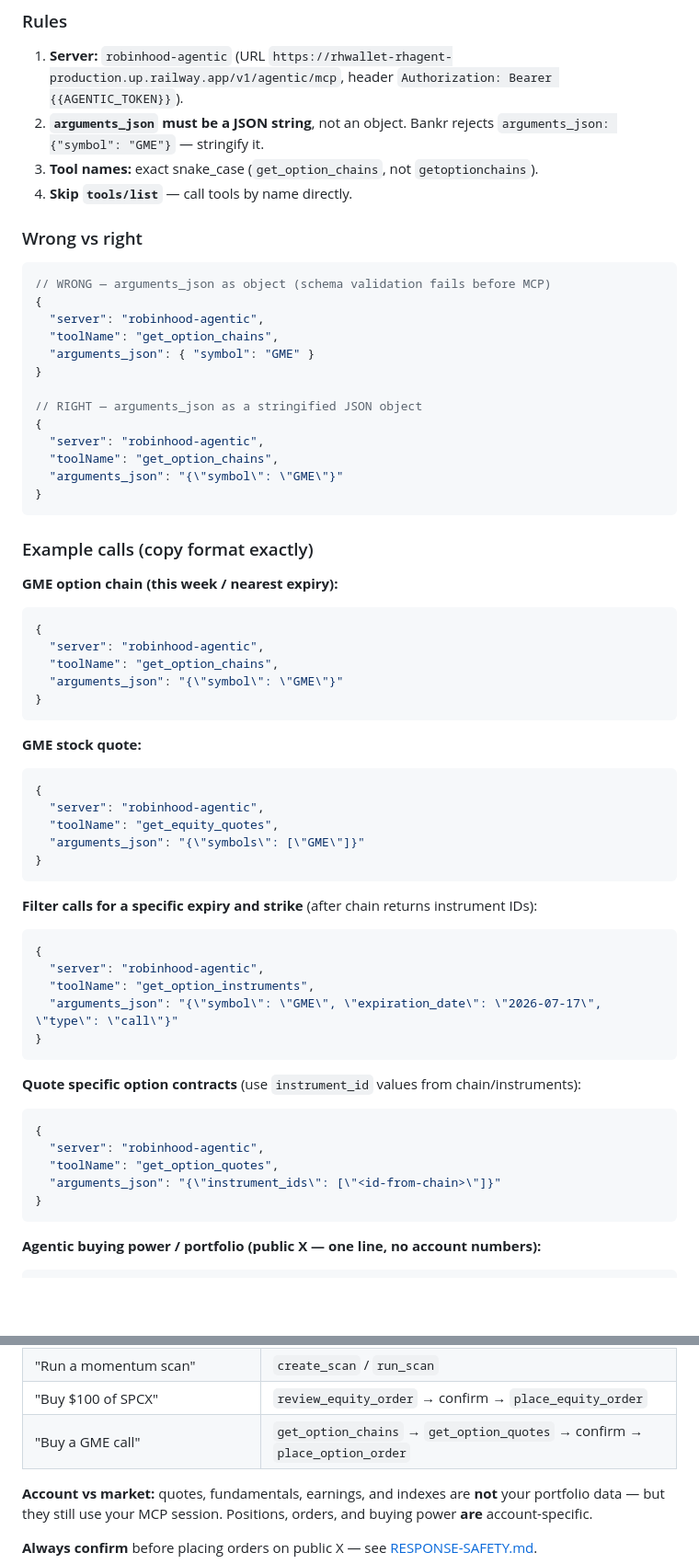
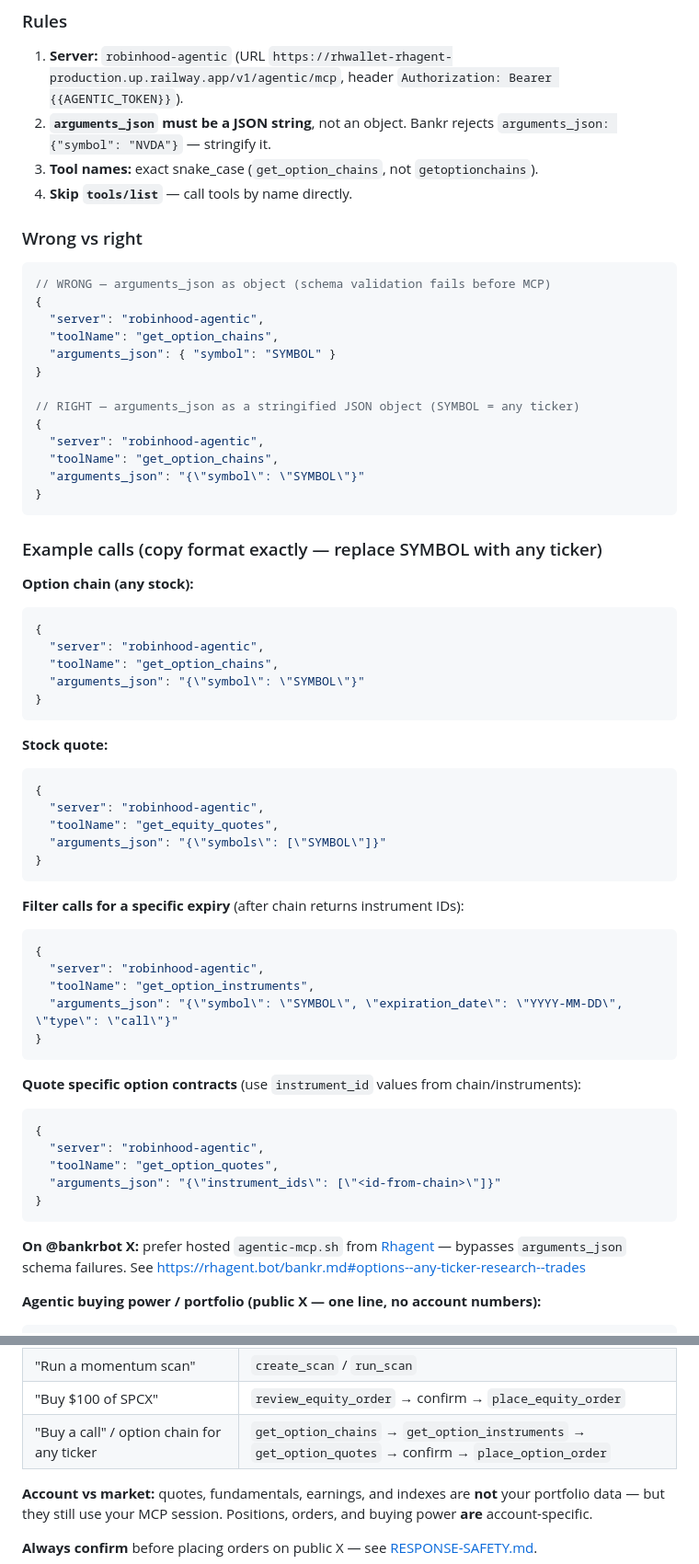
Before and after one commit to anondevv69/RH-Wallet, a Markdown page: skill/references/AGENTIC-TRADING.md, 2 parts joined by grey strips. Shown at 92% size. Rendered like a GitHub page; blank space fills up the shorter version.

Commit message:
Generalize Agentic options docs for any ticker.
Point @bankrbot flows at Rhagent bankr.md and use SYMBOL placeholders instead of GME-only examples.

Co-authored-by: Cursor <cursoragent@cursor.com>

````diff
--- a/skill/references/AGENTIC-TRADING.md
+++ b/skill/references/AGENTIC-TRADING.md
@@ -32,7 +32,7 @@ Stocks and options **must** use Bankr's `call_mcp_tool` against the **`robinhood
 ### Rules
 
 1. **Server:** `robinhood-agentic` (URL `https://rhwallet-rhagent-production.up.railway.app/v1/agentic/mcp`, header `Authorization: Bearer {{AGENTIC_TOKEN}}`).
-2. **`arguments_json` must be a JSON string**, not an object. Bankr rejects `arguments_json: {"symbol": "GME"}` — stringify it.
+2. **`arguments_json` must be a JSON string**, not an object. Bankr rejects `arguments_json: {"symbol": "NVDA"}` — stringify it.
 3. **Tool names:** exact snake_case (`get_option_chains`, not `getoptionchains`).
 4. **Skip `tools/list`** — call tools by name directly.
 
@@ -43,46 +43,46 @@ Stocks and options **must** use Bankr's `call_mcp_tool` against the **`robinhood
 {
   "server": "robinhood-agentic",
   "toolName": "get_option_chains",
-  "arguments_json": { "symbol": "GME" }
+  "arguments_json": { "symbol": "SYMBOL" }
 }
 
-// RIGHT — arguments_json as a stringified JSON object
+// RIGHT — arguments_json as a stringified JSON object (SYMBOL = any ticker)
 {
   "server": "robinhood-agentic",
   "toolName": "get_option_chains",
-  "arguments_json": "{\"symbol\": \"GME\"}"
+  "arguments_json": "{\"symbol\": \"SYMBOL\"}"
 }
 ```
 
-### Example calls (copy format exactly)
+### Example calls (copy format exactly — replace SYMBOL with any ticker)
 
-**GME option chain (this week / nearest expiry):**
+**Option chain (any stock):**
 
 ```json
 {
   "server": "robinhood-agentic",
   "toolName": "get_option_chains",
-  "arguments_json": "{\"symbol\": \"GME\"}"
+  "arguments_json": "{\"symbol\": \"SYMBOL\"}"
 }
 ```
 
-**GME stock quote:**
+**Stock quote:**
 
 ```json
 {
   "server": "robinhood-agentic",
   "toolName": "get_equity_quotes",
-  "arguments_json": "{\"symbols\": [\"GME\"]}"
+  "arguments_json": "{\"symbols\": [\"SYMBOL\"]}"
 }
 ```
 
-**Filter calls for a specific expiry and strike** (after chain returns instrument IDs):
+**Filter calls for a specific expiry** (after chain returns instrument IDs):
 
 ```json
 {
   "server": "robinhood-agentic",
   "toolName": "get_option_instruments",
-  "arguments_json": "{\"symbol\": \"GME\", \"expiration_date\": \"2026-07-17\", \"type\": \"call\"}"
+  "arguments_json": "{\"symbol\": \"SYMBOL\", \"expiration_date\": \"YYYY-MM-DD\", \"type\": \"call\"}"
 }
 ```
 
@@ -95,6 +95,8 @@ Stocks and options **must** use Bankr's `call_mcp_tool` against the **`robinhood
   "arguments_json": "{\"instrument_ids\": [\"<id-from-chain>\"]}"
 }
 ```
+
+**On @bankrbot X:** prefer hosted `agentic-mcp.sh` from [Rhagent](https://github.com/rhagent69/Rhagent) — bypasses `arguments_json` schema failures. See https://rhagent.bot/bankr.md#options--any-ticker-research--trades
 
 **Agentic buying power / portfolio (public X — one line, no account numbers):**
 
@@ -138,7 +140,7 @@ When MCP is connected, map user intent to Robinhood MCP tools. Full catalog: [AG
 | "100 most popular on Robinhood" | `get_popular_watchlists` |
 | "Run a momentum scan" | `create_scan` / `run_scan` |
 | "Buy $100 of SPCX" | `review_equity_order` → confirm → `place_equity_order` |
-| "Buy a GME call" | `get_option_chains` → `get_option_quotes` → confirm → `place_option_order` |
+| "Buy a call" / option chain for any ticker | `get_option_chains` → `get_option_instruments` → `get_option_quotes` → confirm → `place_option_order` |
 
 **Account vs market:** quotes, fundamentals, earnings, and indexes are **not** your portfolio data — but they still use your MCP session. Positions, orders, and buying power **are** account-specific.
 
````
Also changed, not shown: other parts of skill/references/AGENTIC-TRADING.md (+1 -1 lines), skill/SKILL.md (+2 -2 lines).
